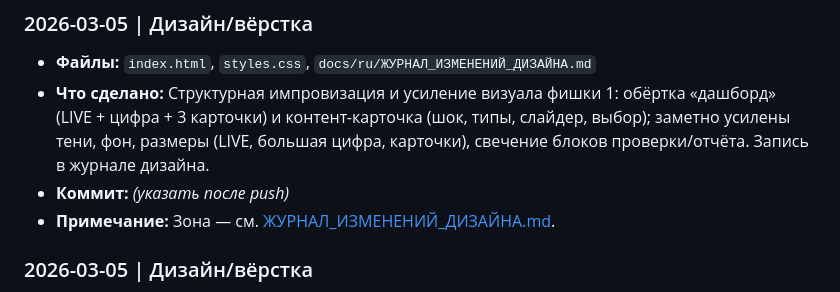
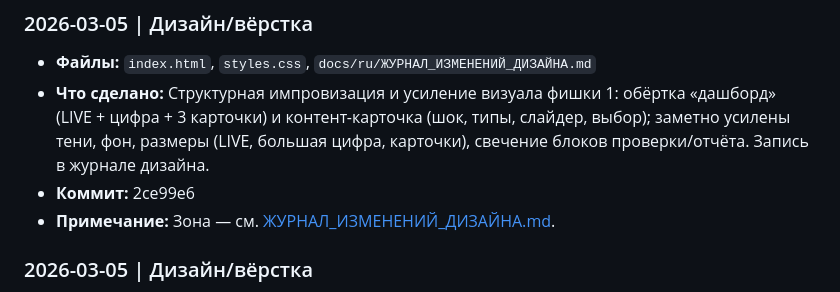
Before and after one commit to em1238370-oss/crypto-academy-pro, a Markdown page: docs/ru/ЖУРНАЛ_ВСЕХ_ИЗМЕНЕНИЙ.md, the part around the change. GitHub-like rendering.

Commit message:
Журнал: указан коммит 2ce99e6
Made-with: Cursor

```diff
--- a/docs/ru/ЖУРНАЛ_ВСЕХ_ИЗМЕНЕНИЙ.md
+++ b/docs/ru/ЖУРНАЛ_ВСЕХ_ИЗМЕНЕНИЙ.md
@@ -31,7 +31,7 @@
 ### 2026-03-05 | Дизайн/вёрстка
 - **Файлы:** `index.html`, `styles.css`, `docs/ru/ЖУРНАЛ_ИЗМЕНЕНИЙ_ДИЗАЙНА.md`
 - **Что сделано:** Структурная импровизация и усиление визуала фишки 1: обёртка «дашборд» (LIVE + цифра + 3 карточки) и контент-карточка (шок, типы, слайдер, выбор); заметно усилены тени, фон, размеры (LIVE, большая цифра, карточки), свечение блоков проверки/отчёта. Запись в журнале дизайна.
-- **Коммит:** _(указать после push)_
+- **Коммит:** 2ce99e6
 - **Примечание:** Зона — см. [ЖУРНАЛ_ИЗМЕНЕНИЙ_ДИЗАЙНА.md](./ЖУРНАЛ_ИЗМЕНЕНИЙ_ДИЗАЙНА.md).
 
 ### 2026-03-05 | Дизайн/вёрстка
```
